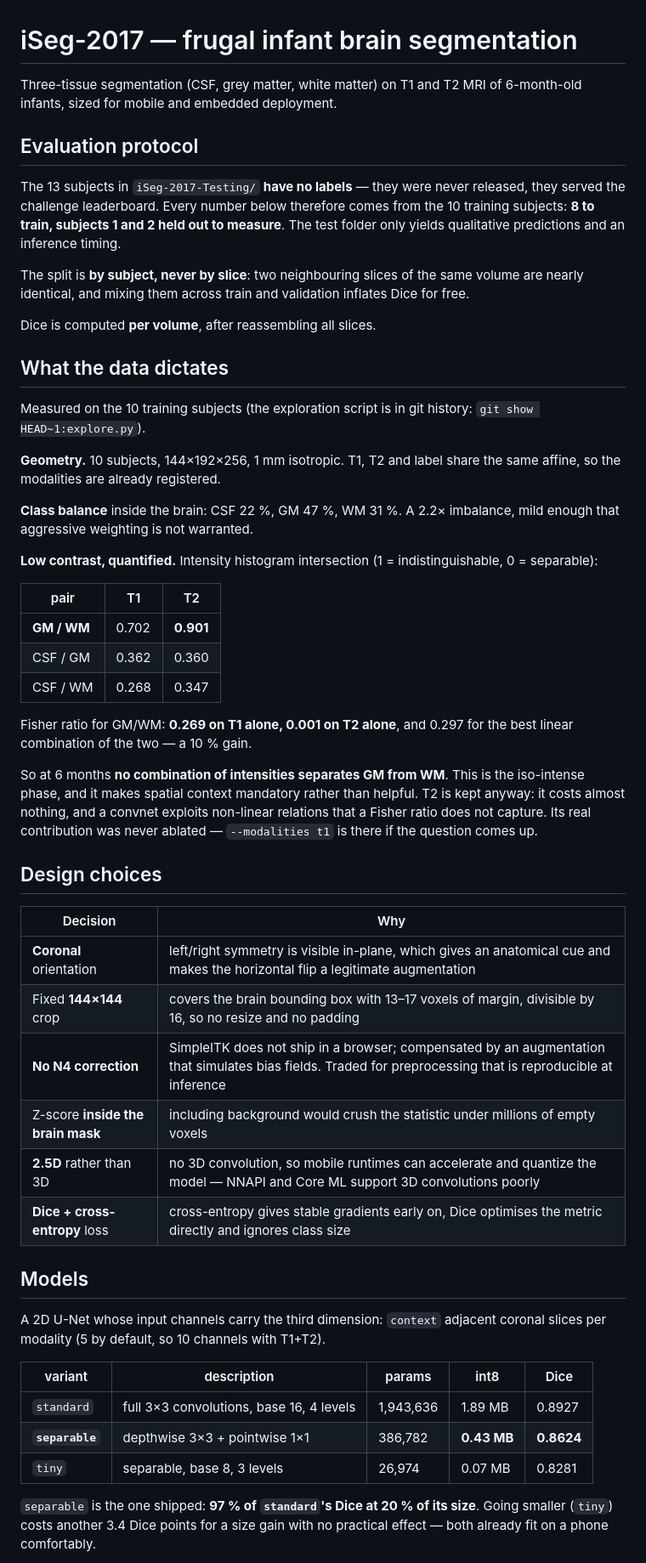
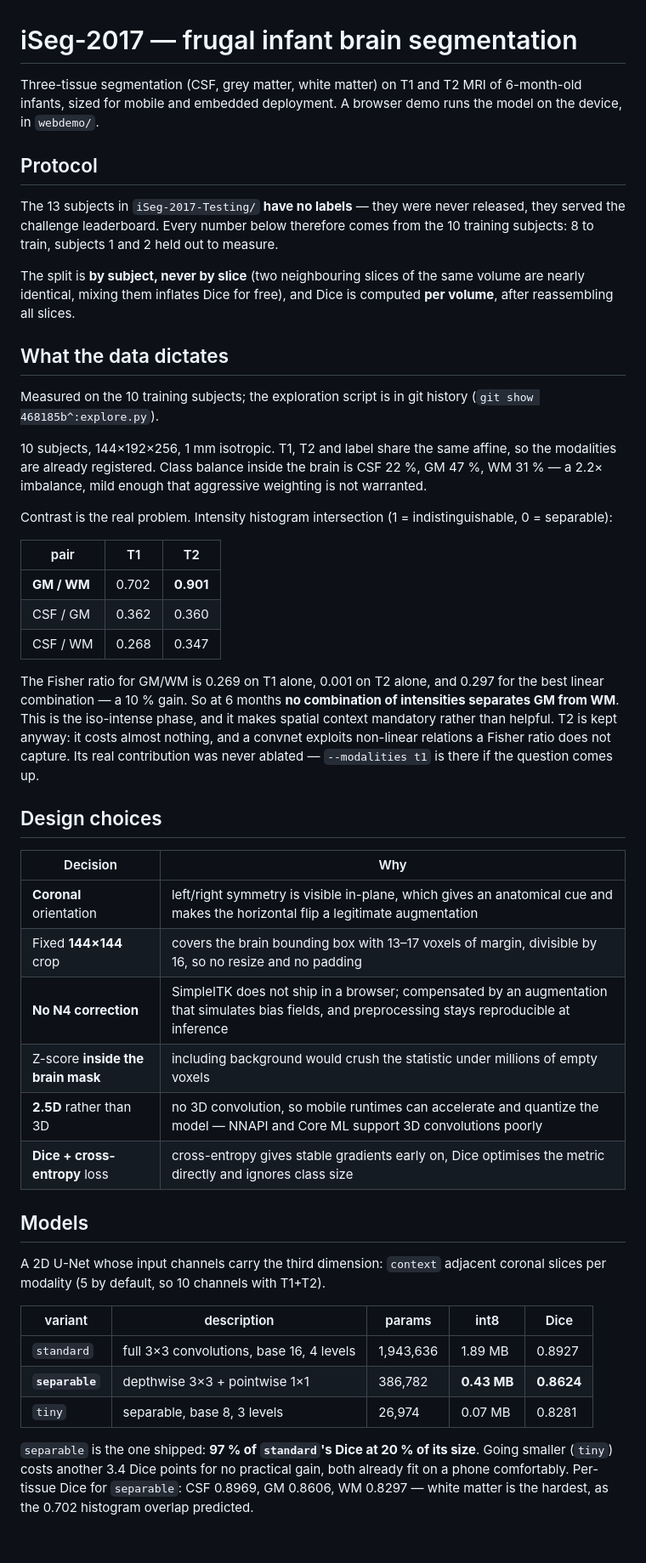
Before and after one commit to Nchpg/iSeg-2017, a Markdown page: README.md, the part around one of its changes. Shown at 85% size. Drawn GitHub-style; blank space fills up the shorter version.

```diff
--- a/README.md
+++ b/README.md
@@ -1,34 +1,29 @@
 # iSeg-2017 — frugal infant brain segmentation
 
 Three-tissue segmentation (CSF, grey matter, white matter) on T1 and T2 MRI of
-6-month-old infants, sized for mobile and embedded deployment.
+6-month-old infants, sized for mobile and embedded deployment. A browser demo runs
+the model on the device, in `webdemo/`.
 
-## Evaluation protocol
+## Protocol
 
-The 13 subjects in `iSeg-2017-Testing/` **have no labels** — they were never
-released, they served the challenge leaderboard. Every number below therefore
-comes from the 10 training subjects: **8 to train, subjects 1 and 2 held out to
-measure**. The test folder only yields qualitative predictions and an inference
-timing.
+The 13 subjects in `iSeg-2017-Testing/` **have no labels** — they were never released,
+they served the challenge leaderboard. Every number below therefore comes from the 10
+training subjects: 8 to train, subjects 1 and 2 held out to measure.
 
-The split is **by subject, never by slice**: two neighbouring slices of the same
-volume are nearly identical, and mixing them across train and validation inflates
-Dice for free.
-
-Dice is computed **per volume**, after reassembling all slices.
+The split is **by subject, never by slice** (two neighbouring slices of the same volume
+are nearly identical, mixing them inflates Dice for free), and Dice is computed **per
+volume**, after reassembling all slices.
 
 ## What the data dictates
 
-Measured on the 10 training subjects (the exploration script is in git history:
-`git show HEAD~1:explore.py`).
+Measured on the 10 training subjects; the exploration script is in git history
+(`git show 468185b^:explore.py`).
 
-**Geometry.** 10 subjects, 144×192×256, 1 mm isotropic. T1, T2 and label share the
-same affine, so the modalities are already registered.
+10 subjects, 144×192×256, 1 mm isotropic. T1, T2 and label share the same affine, so the
+modalities are already registered. Class balance inside the brain is CSF 22 %, GM 47 %,
+WM 31 % — a 2.2× imbalance, mild enough that aggressive weighting is not warranted.
 
-**Class balance** inside the brain: CSF 22 %, GM 47 %, WM 31 %. A 2.2× imbalance,
-mild enough that aggressive weighting is not warranted.
-
-**Low contrast, quantified.** Intensity histogram intersection (1 = indistinguishable,
+Contrast is the real problem. Intensity histogram intersection (1 = indistinguishable,
 0 = separable):
 
 | pair | T1 | T2 |
@@ -37,14 +32,12 @@ mild enough that aggressive weighting is not warranted.
 | CSF / GM | 0.362 | 0.360 |
 | CSF / WM | 0.268 | 0.347 |
 
-Fisher ratio for GM/WM: **0.269 on T1 alone, 0.001 on T2 alone**, and 0.297 for the
-best linear combination of the two — a 10 % gain.
-
-So at 6 months **no combination of intensities separates GM from WM**. This is the
-iso-intense phase, and it makes spatial context mandatory rather than helpful. T2 is
-kept anyway: it costs almost nothing, and a convnet exploits non-linear relations
-that a Fisher ratio does not capture. Its real contribution was never ablated —
-`--modalities t1` is there if the question comes up.
+The Fisher ratio for GM/WM is 0.269 on T1 alone, 0.001 on T2 alone, and 0.297 for the
+best linear combination — a 10 % gain. So at 6 months **no combination of intensities
+separates GM from WM**. This is the iso-intense phase, and it makes spatial context
+mandatory rather than helpful. T2 is kept anyway: it costs almost nothing, and a convnet
+exploits non-linear relations a Fisher ratio does not capture. Its real contribution was
+never ablated — `--modalities t1` is there if the question comes up.
 
 ## Design choices
 
@@ -52,15 +45,15 @@ that a Fisher ratio does not capture. Its real contribution was never ablated
 |---|---|
 | **Coronal** orientation | left/right symmetry is visible in-plane, which gives an anatomical cue and makes the horizontal flip a legitimate augmentation |
 | Fixed **144×144** crop | covers the brain bounding box with 13–17 voxels of margin, divisible by 16, so no resize and no padding |
-| **No N4 correction** | SimpleITK does not ship in a browser; compensated by an augmentation that simulates bias fields. Traded for preprocessing that is reproducible at inference |
+| **No N4 correction** | SimpleITK does not ship in a browser; compensated by an augmentation that simulates bias fields, and preprocessing stays reproducible at inference |
 | Z-score **inside the brain mask** | including background would crush the statistic under millions of empty voxels |
 | **2.5D** rather than 3D | no 3D convolution, so mobile runtimes can accelerate and quantize the model — NNAPI and Core ML support 3D convolutions poorly |
 | **Dice + cross-entropy** loss | cross-entropy gives stable gradients early on, Dice optimises the metric directly and ignores class size |
 
 ## Models
 
-A 2D U-Net whose input channels carry the third dimension: `context` adjacent
-coronal slices per modality (5 by default, so 10 channels with T1+T2).
+A 2D U-Net whose input channels carry the third dimension: `context` adjacent coronal
+slices per modality (5 by default, so 10 channels with T1+T2).
 
 | variant | description | params | int8 | Dice |
 |---|---|---|---|---|
@@ -68,7 +61,8 @@ coronal slices per modality (5 by default, so 10 channels with T1+T2).
 | **`separable`** | depthwise 3×3 + pointwise 1×1 | 386,782 | **0.43 MB** | **0.8624** |
 | `tiny` | separable, base 8, 3 levels | 26,974 | 0.07 MB | 0.8281 |
 
-`separable` is the one shipped: **97 % of `standard`'s Dice at 20 % of its size**.
-Going smaller (`tiny`) costs another 3.4 Dice points for a size gain with no
-practical effect — both already fit on a phone comfortably.
+`separable` is the one shipped: **97 % of `standard`'s Dice at 20 % of its size**. Going
+smaller (`tiny`) costs another 3.4 Dice points for no practical gain, both already fit on
+a phone comfortably. Per-tissue Dice for `separable`: CSF 0.8969, GM 0.8606, WM 0.8297 —
+white matter is the hardest, as the 0.702 histogram overlap predicted.
 
```
Also changed, not shown: other parts of README.md (+39 -75 lines).
